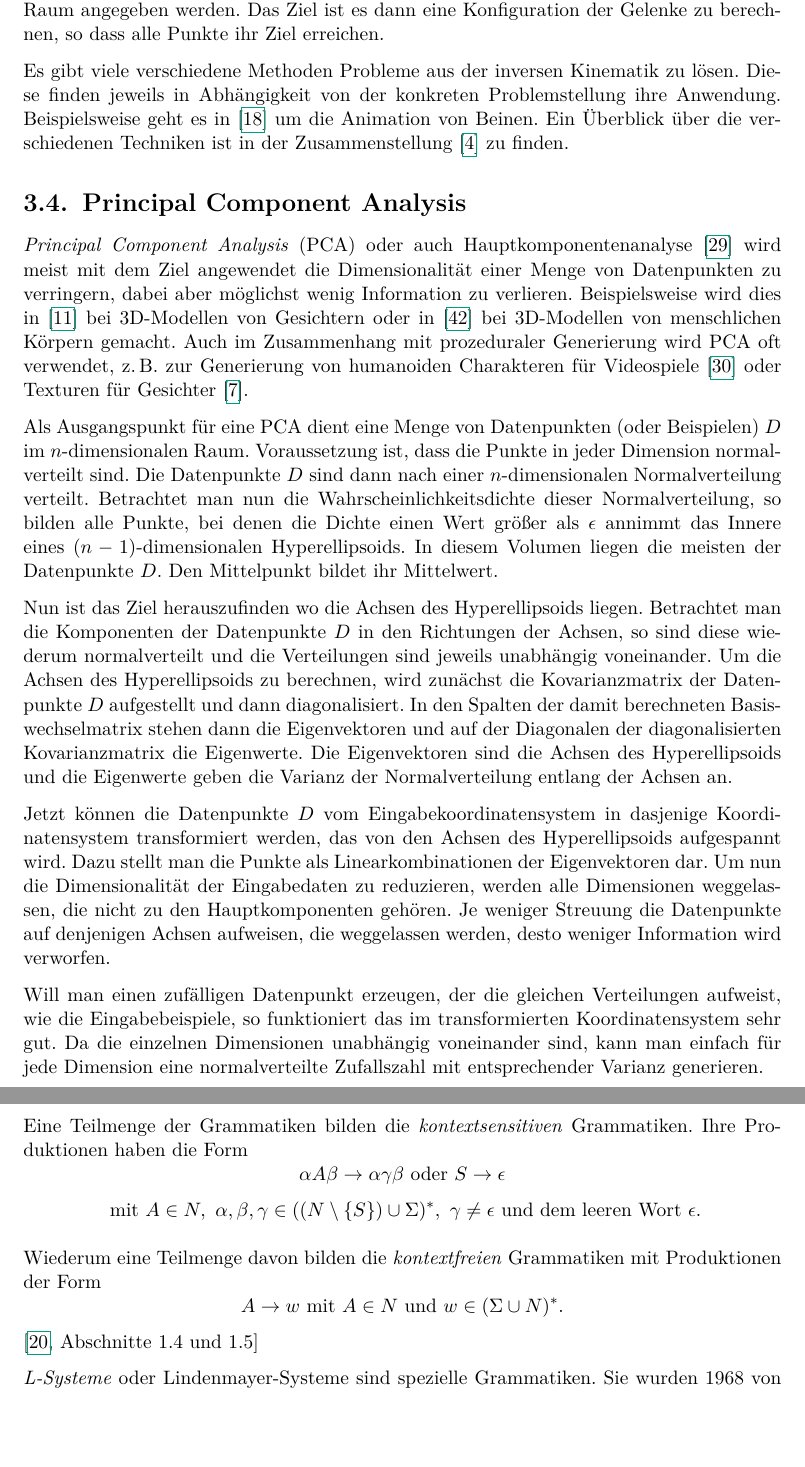
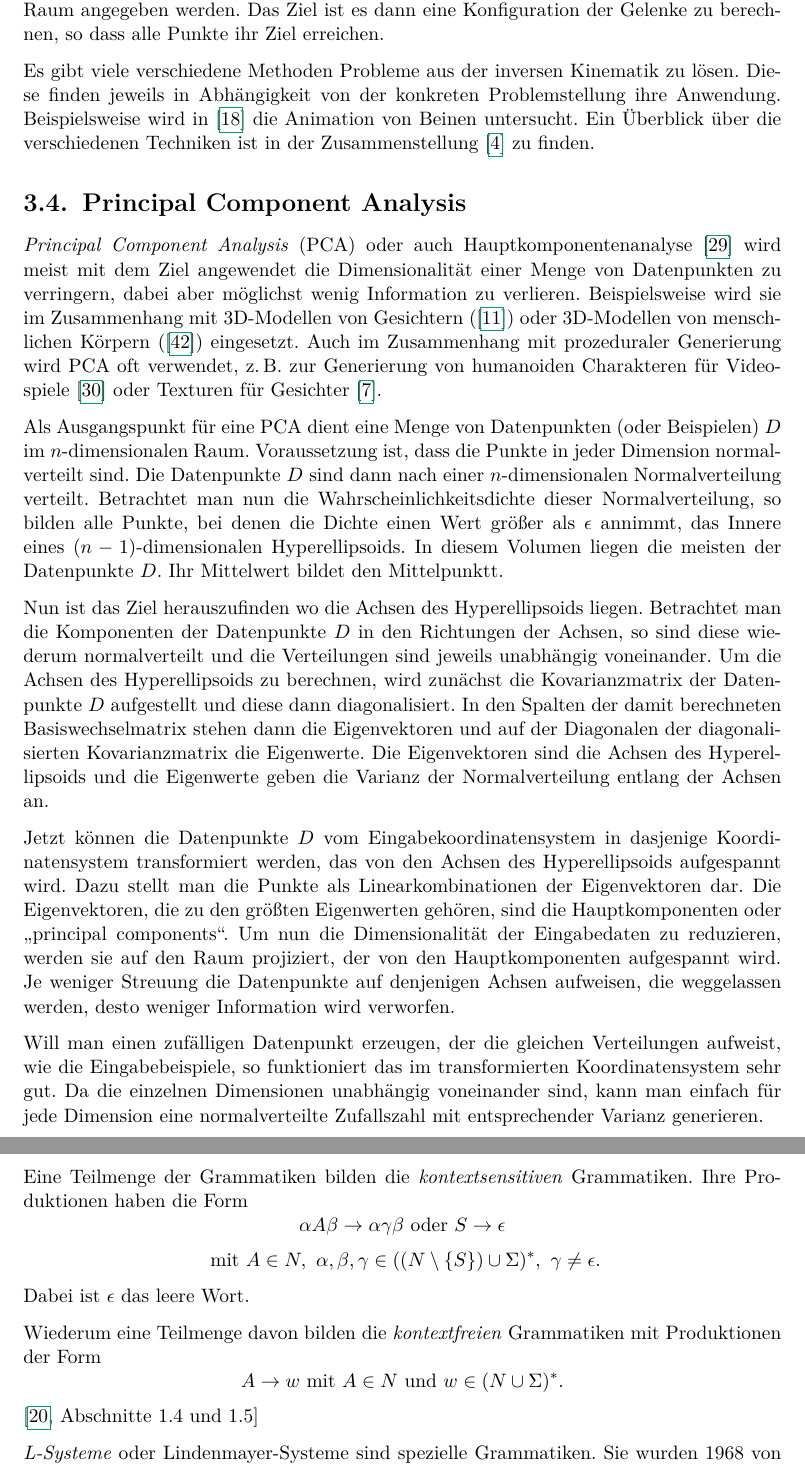
Before and after one commit to Zimmt/skeleton-generation, a LaTeX thesis (latex/thesis.tex, which reads latex/basics.tex): two parts of pages 16 and 17 of 86, joined at a grey line, cut so that both start at the same text, the shorter picture padded with empty space. Compiled offline with pdfLaTeX.

Commit message:
Review basics

```diff
--- a/latex/basics.tex
+++ b/latex/basics.tex
@@ -55,7 +55,7 @@ Der Algorithmus, der hier erarbeitet wird, erzeugt Skelette mit lebensechten Kno
 
 Inverse Kinematik wird beispielsweise in der Robotik zur Bewegung von Roboterarmen verwendet. Gegeben ist eine Kette von Gelenken, die über starre Verbindungsteile miteinander verbunden sind. Für ein oder mehrere Punkte dieser Kette können Zielpunkte im Raum angegeben werden. Das Ziel ist es dann eine Konfiguration der Gelenke zu berechnen, so dass alle Punkte ihr Ziel erreichen.
 
-Es gibt viele verschiedene Methoden Probleme aus der inversen Kinematik zu lösen. Diese finden jeweils in Abhängigkeit von der konkreten Problemstellung ihre Anwendung. Beispielsweise geht es in \cite{IKLegs} um die Animation von Beinen. Ein Überblick über die verschiedenen Techniken ist in der Zusammenstellung \cite{IKSurvey} zu finden.
+Es gibt viele verschiedene Methoden Probleme aus der inversen Kinematik zu lösen. Diese finden jeweils in Abhängigkeit von der konkreten Problemstellung ihre Anwendung. Beispielsweise wird in \cite{IKLegs} die Animation von Beinen untersucht. Ein Überblick über die verschiedenen Techniken ist in der Zusammenstellung \cite{IKSurvey} zu finden.
 
 % IK die gelernte Posen bevorzugt: style-based inverse kinematics (\url{https://grail.cs.washington.edu/projects/styleik/})
 
@@ -66,17 +66,18 @@ Es gibt viele verschiedene Methoden Probleme aus der inversen Kinematik zu löse
 
  % Ziel
  \emph{Principal Component Analysis} (PCA) oder auch Hauptkomponentenanalyse \cite{PCA} wird meist mit dem Ziel angewendet die Dimensionalität einer Menge von Datenpunkten zu verringern, dabei aber möglichst wenig Information zu verlieren.
- Beispielsweise wird dies in \cite{PCA_faces} bei 3D-Modellen von Gesichtern oder in \cite{PCA_bodies} bei 3D-Modellen von menschlichen Körpern gemacht. Auch im Zusammenhang mit prozeduraler Generierung wird PCA oft verwendet, \zb zur Generierung von humanoiden Charakteren für Videospiele \cite{ProceduralCharacterGeneration} oder Texturen für Gesichter \cite{GeneratingFacialTextures}.
+ Beispielsweise wird sie im Zusammenhang mit 3D-Modellen von Gesichtern (\cite{PCA_faces}) oder 3D-Modellen von menschlichen Körpern (\cite{PCA_bodies}) eingesetzt. Auch im Zusammenhang mit prozeduraler Generierung wird PCA oft verwendet, \zb zur Generierung von humanoiden Charakteren für Videospiele \cite{ProceduralCharacterGeneration} oder Texturen für Gesichter \cite{GeneratingFacialTextures}.
 
  Als Ausgangspunkt für eine PCA dient eine Menge von Datenpunkten (oder Beispielen) $D$ im $n$-dimensionalen Raum. Voraussetzung ist, dass die Punkte in jeder Dimension normalverteilt sind.
- Die Datenpunkte $D$ sind dann nach einer $n$-dimensionalen Normalverteilung verteilt. Betrachtet man nun die Wahrscheinlichkeitsdichte dieser Normalverteilung, so bilden alle Punkte, bei denen die Dichte einen Wert größer als $\epsilon$ annimmt das Innere eines $(n-1)$-dimensionalen Hyperellipsoids. In diesem Volumen liegen die meisten der Datenpunkte $D$. Den Mittelpunkt bildet ihr Mittelwert.
+ Die Datenpunkte $D$ sind dann nach einer $n$-dimensionalen Normalverteilung verteilt. Betrachtet man nun die Wahrscheinlichkeitsdichte dieser Normalverteilung, so bilden alle Punkte, bei denen die Dichte einen Wert größer als $\epsilon$ annimmt, das Innere eines $(n-1)$-dimensionalen Hyperellipsoids. In diesem Volumen liegen die meisten der Datenpunkte $D$. Ihr Mittelwert bildet den Mittelpunktt.
 
  Nun ist das Ziel herauszufinden wo die Achsen des Hyperellipsoids liegen. Betrachtet man die Komponenten der Datenpunkte $D$ in den Richtungen der Achsen, so sind diese wiederum normalverteilt und die Verteilungen sind jeweils unabhängig voneinander.
- Um die Achsen des Hyperellipsoids zu berechnen, wird zunächst die Kovarianzmatrix der Datenpunkte $D$ aufgestellt und dann diagonalisiert. In den Spalten der damit berechneten Basiswechselmatrix stehen dann die Eigenvektoren und auf der Diagonalen der diagonalisierten Kovarianzmatrix die Eigenwerte.
+ Um die Achsen des Hyperellipsoids zu berechnen, wird zunächst die Kovarianzmatrix der Datenpunkte $D$ aufgestellt und diese dann diagonalisiert. In den Spalten der damit berechneten Basiswechselmatrix stehen dann die Eigenvektoren und auf der Diagonalen der diagonalisierten Kovarianzmatrix die Eigenwerte.
  Die Eigenvektoren sind die Achsen des Hyperellipsoids und die Eigenwerte geben die Varianz der Normalverteilung entlang der Achsen an.
 
  Jetzt können die Datenpunkte $D$ vom Eingabekoordinatensystem in dasjenige Koordinatensystem transformiert werden, das von den Achsen des Hyperellipsoids aufgespannt wird. Dazu stellt man die Punkte als Linearkombinationen der Eigenvektoren dar.
- Um nun die Dimensionalität der Eingabedaten zu reduzieren, werden alle Dimensionen weggelassen, die nicht zu den Hauptkomponenten gehören. Je weniger Streuung die Datenpunkte auf denjenigen Achsen aufweisen, die weggelassen werden, desto weniger Information wird verworfen.
+ Die Eigenvektoren, die zu den größten Eigenwerten gehören, sind die Hauptkomponenten oder "`principal components"'.
+ Um nun die Dimensionalität der Eingabedaten zu reduzieren, werden sie auf den Raum projiziert, der von den Hauptkomponenten aufgespannt wird. Je weniger Streuung die Datenpunkte auf denjenigen Achsen aufweisen, die weggelassen werden, desto weniger Information wird verworfen.
 
  Will man einen zufälligen Datenpunkt erzeugen, der die gleichen Verteilungen aufweist, wie die Eingabebeispiele, so funktioniert das im transformierten Koordinatensystem sehr gut. Da die einzelnen Dimensionen unabhängig voneinander sind, kann man einfach für jede Dimension eine normalverteilte Zufallszahl mit entsprechender Varianz generieren.
 
@@ -110,9 +111,10 @@ Eine \emph{Grammatik} ist ein Tupel $G = (\Sigma, N, S, P)$ mit
 \end{itemize}
 
 Eine Teilmenge der Grammatiken bilden die \emph{kontextsensitiven} Grammatiken. Ihre Produktionen haben die Form
-\[\alpha A \beta \rightarrow \alpha \gamma \beta \text{ oder } S \rightarrow \epsilon\] \[\text{ mit } A \in N,~ \alpha, \beta, \gamma \in ((N \setminus \{ S \}) \cup \Sigma)^*,~ \gamma \neq \epsilon \text{ und dem leeren Wort } \epsilon.\]
+\[\alpha A \beta \rightarrow \alpha \gamma \beta \text{ oder } S \rightarrow \epsilon\] \[\text{ mit } A \in N,~ \alpha, \beta, \gamma \in ((N \setminus \{ S \}) \cup \Sigma)^*,~ \gamma \neq \epsilon \text.\]
+Dabei ist $\epsilon$ das leere Wort.
 
 Wiederum eine Teilmenge davon bilden die \emph{kontextfreien} Grammatiken mit Produktionen der Form
-\[A \rightarrow w \text{ mit } A \in N \text{ und } w \in (\Sigma \cup N)^*.\] \cite[Abschnitte 1.4 und 1.5]{FormalLanguageTheory}
+\[A \rightarrow w \text{ mit } A \in N \text{ und } w \in (N \cup \Sigma)^*.\] \cite[Abschnitte 1.4 und 1.5]{FormalLanguageTheory}
 
 \emph{L-Systeme} oder Lindenmayer-Systeme sind spezielle Grammatiken. Sie wurden 1968 von dem Biologen Aristid Lindenmayer vorgestellt, mit dem Zweck das Wachstum vielzelliger Lebewesen zu modellieren. Im Unterschied zu Grammatiken, bei denen Produktionen einzeln nacheinander angewendet werden, werden bei L-Systemen alle Symbole gleichzeitig ersetzt. Dies soll modellieren, dass viele Zellteilungen zur gleichen Zeit stattfinden können.\\
```
Also changed, not shown: latex/basics.tex (22 more changed lines).
